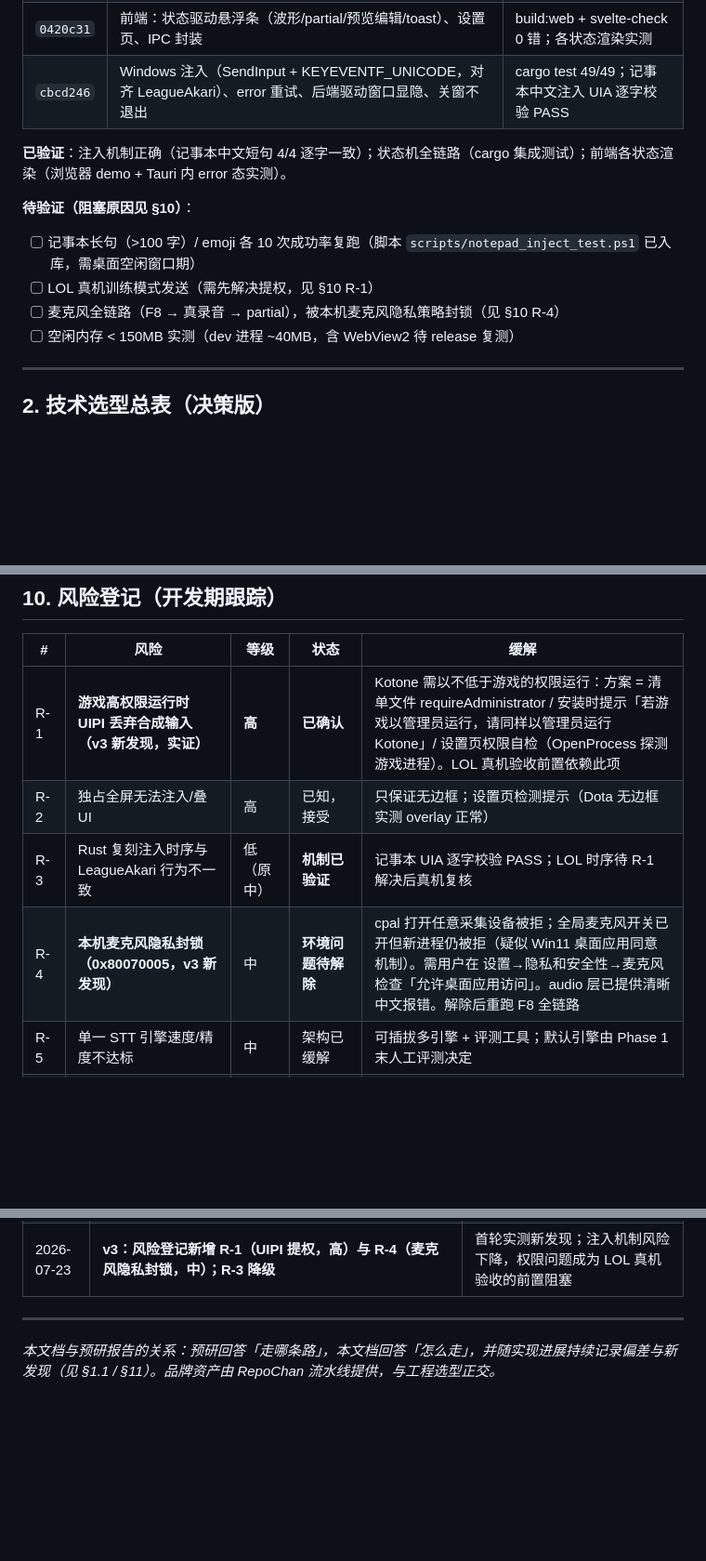
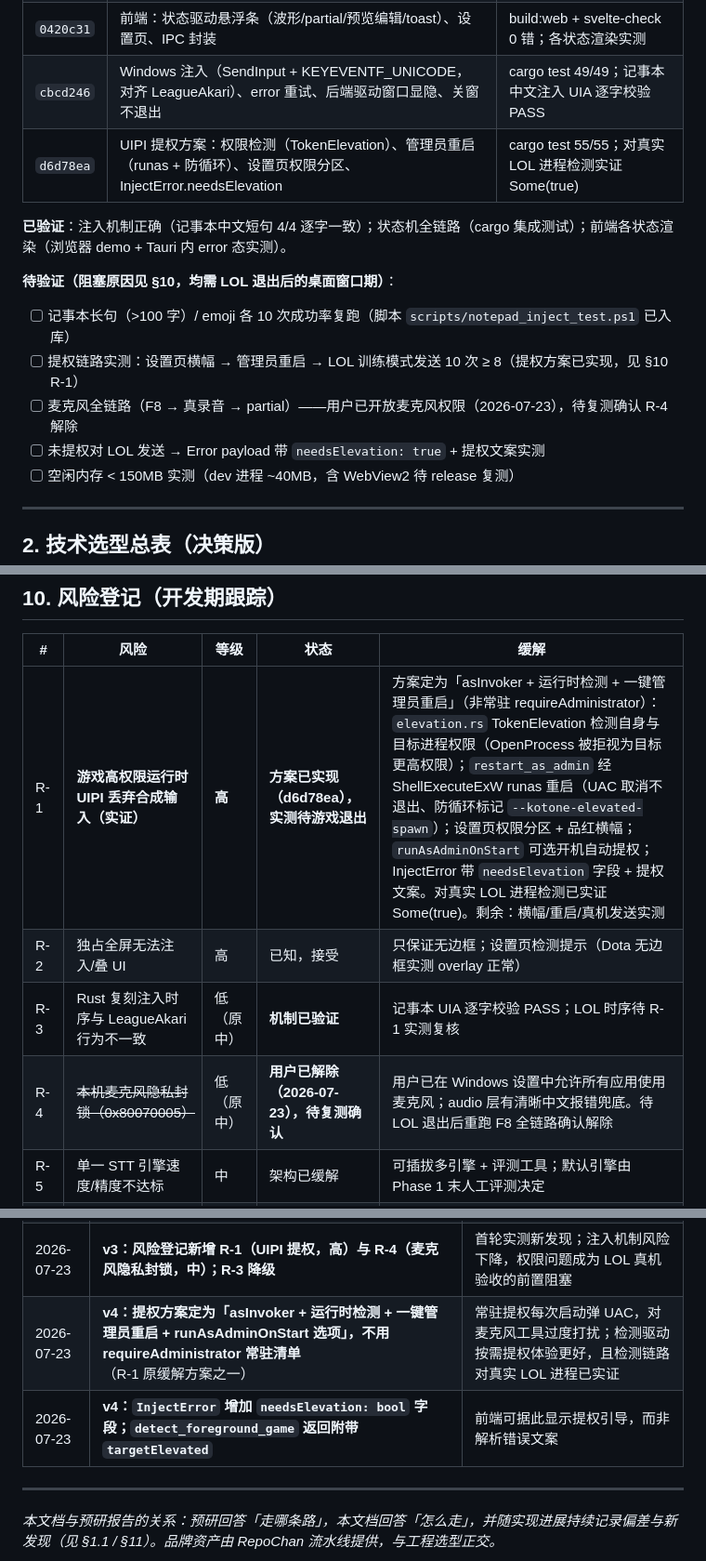
Before and after one commit to l1veIn/kotone, a Markdown page: docs/development.md, 3 parts joined by grey strips. Shown at 93% size. Drawn GitHub-style; blank space fills up the shorter version.

Commit message:
更新开发文档 v4：提权方案落地（检测+管理员重启），R-1/R-4 状态更新

```diff
--- a/docs/development.md
+++ b/docs/development.md
@@ -25,14 +25,16 @@
 | `5fa4c5a` | Rust 核心：orchestrator 状态机、热键 hold/toggle、mock-stream 引擎、cpal 音频、settings/profile 落盘、20 个 IPC 命令 | cargo test 31/31 |
 | `0420c31` | 前端：状态驱动悬浮条（波形/partial/预览编辑/toast）、设置页、IPC 封装 | build:web + svelte-check 0 错；各状态渲染实测 |
 | `cbcd246` | Windows 注入（SendInput + KEYEVENTF_UNICODE，对齐 LeagueAkari）、error 重试、后端驱动窗口显隐、关窗不退出 | cargo test 49/49；记事本中文注入 UIA 逐字校验 PASS |
+| `d6d78ea` | UIPI 提权方案：权限检测（TokenElevation）、管理员重启（runas + 防循环）、设置页权限分区、InjectError.needsElevation | cargo test 55/55；对真实 LOL 进程检测实证 Some(true) |
 
 **已验证**：注入机制正确（记事本中文短句 4/4 逐字一致）；状态机全链路（cargo 集成测试）；前端各状态渲染（浏览器 demo + Tauri 内 error 态实测）。
 
-**待验证（阻塞原因见 §10）**：
+**待验证（阻塞原因见 §10，均需 LOL 退出后的桌面窗口期）**：
 
-- [ ] 记事本长句（>100 字）/ emoji 各 10 次成功率复跑（脚本 `scripts/notepad_inject_test.ps1` 已入库，需桌面空闲窗口期）
-- [ ] LOL 真机训练模式发送（需先解决提权，见 §10 R-1）
-- [ ] 麦克风全链路（F8 → 真录音 → partial），被本机麦克风隐私策略封锁（见 §10 R-4）
+- [ ] 记事本长句（>100 字）/ emoji 各 10 次成功率复跑（脚本 `scripts/notepad_inject_test.ps1` 已入库）
+- [ ] 提权链路实测：设置页横幅 → 管理员重启 → LOL 训练模式发送 10 次 ≥ 8（提权方案已实现，见 §10 R-1）
+- [ ] 麦克风全链路（F8 → 真录音 → partial）——用户已开放麦克风权限（2026-07-23），待复测确认 R-4 解除
+- [ ] 未提权对 LOL 发送 → Error payload 带 `needsElevation: true` + 提权文案实测
 - [ ] 空闲内存 < 150MB 实测（dev 进程 ~40MB，含 WebView2 待 release 复测）
 
 ---
@@ -590,10 +592,10 @@ CI：GitHub Actions（Windows runner 为主）— fmt / clippy / cargo test（
 
 | # | 风险 | 等级 | 状态 | 缓解 |
 |---|------|------|------|------|
-| R-1 | **游戏高权限运行时 UIPI 丢弃合成输入（v3 新发现，实证）** | **高** | **已确认** | Kotone 需以不低于游戏的权限运行：方案 = 清单文件 requireAdministrator / 安装时提示「若游戏以管理员运行，请同样以管理员运行 Kotone」/ 设置页权限自检（OpenProcess 探测游戏进程）。LOL 真机验收前置依赖此项 |
+| R-1 | **游戏高权限运行时 UIPI 丢弃合成输入（实证）** | **高** | **方案已实现（d6d78ea），实测待游戏退出** | 方案定为「asInvoker + 运行时检测 + 一键管理员重启」（非常驻 requireAdministrator）：`elevation.rs` TokenElevation 检测自身与目标进程权限（OpenProcess 被拒视为目标更高权限）；`restart_as_admin` 经 ShellExecuteExW runas 重启（UAC 取消不退出、防循环标记 `--kotone-elevated-spawn`）；设置页权限分区 + 品红横幅；`runAsAdminOnStart` 可选开机自动提权；InjectError 带 `needsElevation` 字段 + 提权文案。对真实 LOL 进程检测已实证 Some(true)。剩余：横幅/重启/真机发送实测 |
 | R-2 | 独占全屏无法注入/叠 UI | 高 | 已知，接受 | 只保证无边框；设置页检测提示（Dota 无边框实测 overlay 正常） |
-| R-3 | Rust 复刻注入时序与 LeagueAkari 行为不一致 | 低（原中） | **机制已验证** | 记事本 UIA 逐字校验 PASS；LOL 时序待 R-1 解决后真机复核 |
-| R-4 | **本机麦克风隐私封锁（0x80070005，v3 新发现）** | 中 | **环境问题待解除** | cpal 打开任意采集设备被拒；全局麦克风开关已开但新进程仍被拒（疑似 Win11 桌面应用同意机制）。需用户在 设置→隐私和安全性→麦克风 检查「允许桌面应用访问」。audio 层已提供清晰中文报错。解除后重跑 F8 全链路 |
+| R-3 | Rust 复刻注入时序与 LeagueAkari 行为不一致 | 低（原中） | **机制已验证** | 记事本 UIA 逐字校验 PASS；LOL 时序待 R-1 实测复核 |
+| R-4 | ~~本机麦克风隐私封锁（0x80070005）~~ | 低（原中） | **用户已解除（2026-07-23），待复测确认** | 用户已在 Windows 设置中允许所有应用使用麦克风；audio 层有清晰中文报错兜底。待 LOL 退出后重跑 F8 全链路确认解除 |
 | R-5 | 单一 STT 引擎速度/精度不达标 | 中 | 架构已缓解 | 可插拔多引擎 + 评测工具；默认引擎由 Phase 1 末人工评测决定 |
 | R-6 | 多引擎抬高包体与维护面 | 中 | 已知 | cargo feature 按需编译；候选池引擎评测不通过即淘汰 |
 | R-7 | 反作弊误报 | 中 | 监控 | 仅 SendInput；开源透明；免责声明；**注意 R-1 提权会提高敏感度，需在文档中说明提权原因仅为 UIPI** |
@@ -620,6 +622,8 @@ CI：GitHub Actions（Windows runner 为主）— fmt / clippy / cargo test（
 | 2026-07-23 | **v3：overlay 窗口显隐改由后端驱动**（非 Idle 经 SW_SHOWNA 显示不抢焦点，Idle 隐藏；前端调用幂等共存） | 「按下热键即弹出悬浮条」是核心体验，不应依赖前端自行调窗口 API；且显示必须不抢焦点，否则注入前台校验必败 |
 | 2026-07-23 | **v3：main/overlay 窗口 CloseRequested 拦截转 hide，仅托盘退出** | 托盘常驻语义；关设置窗导致整个应用退出是 Tauri 默认行为，不符合常驻工具定位 |
 | 2026-07-23 | **v3：风险登记新增 R-1（UIPI 提权，高）与 R-4（麦克风隐私封锁，中）；R-3 降级** | 首轮实测新发现；注入机制风险下降，权限问题成为 LOL 真机验收的前置阻塞 |
+| 2026-07-23 | **v4：提权方案定为「asInvoker + 运行时检测 + 一键管理员重启 + runAsAdminOnStart 选项」，不用 requireAdministrator 常驻清单**（R-1 原缓解方案之一） | 常驻提权每次启动弹 UAC，对麦克风工具过度打扰；检测驱动按需提权体验更好，且检测链路对真实 LOL 进程已实证 |
+| 2026-07-23 | **v4：`InjectError` 增加 `needsElevation: bool` 字段；`detect_foreground_game` 返回附带 `targetElevated`** | 前端可据此显示提权引导，而非解析错误文案 |
 
 ---
 
```
